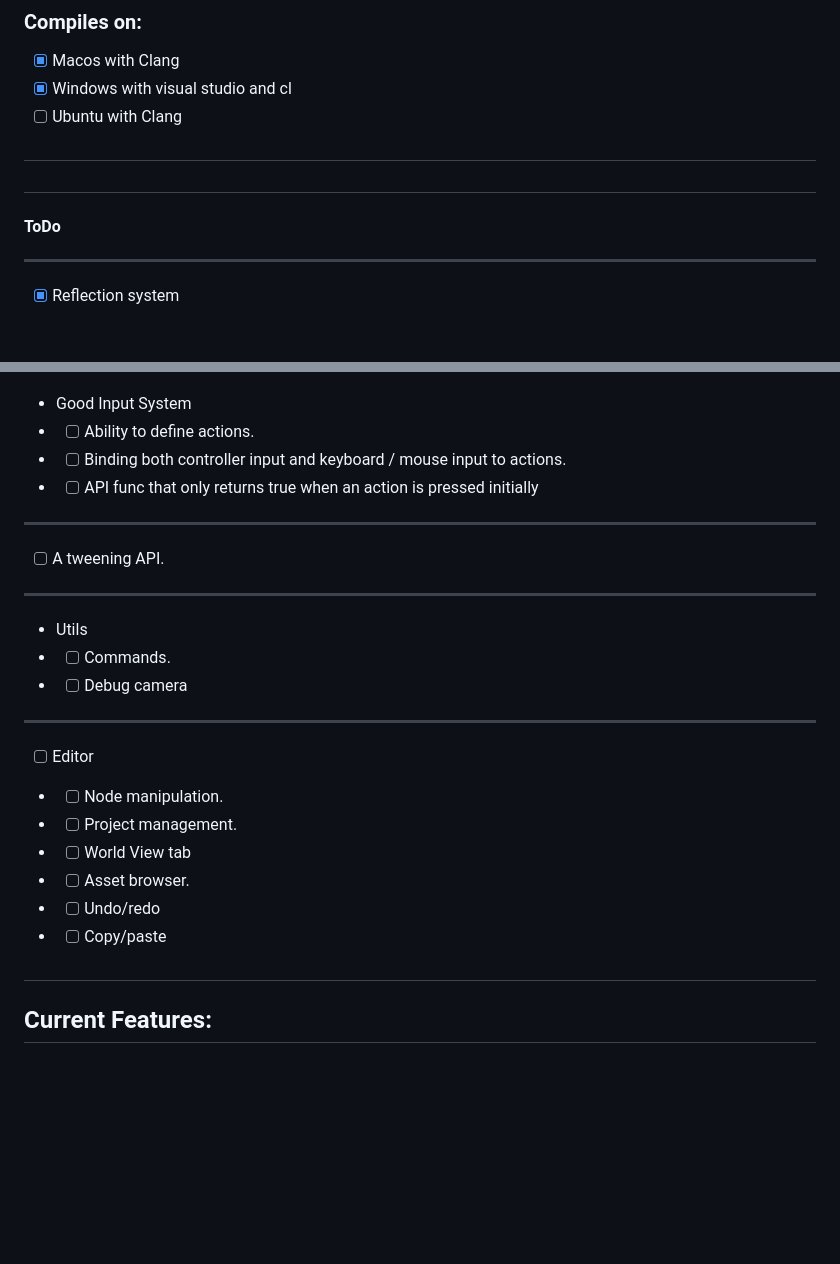
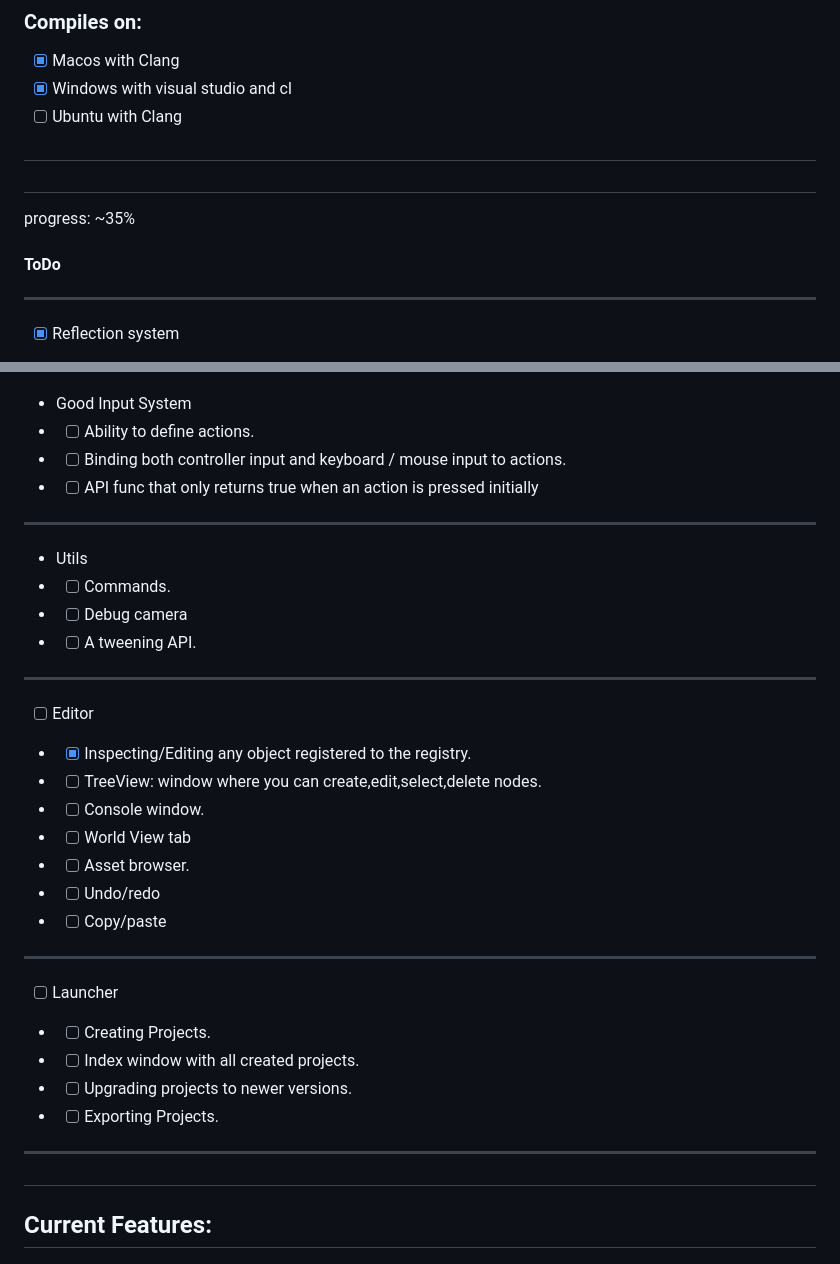
Before and after one commit to thatalloguy/Catos, a Markdown page: README.md, 2 parts joined by grey strips. Rendered like a GitHub page; blank space fills up the shorter version.

```diff
--- a/README.md
+++ b/README.md
@@ -15,8 +15,8 @@ Check out the [Documentation](https://thatalloguy.github.io/catos/html/index.htm
 ️
 #
 #
+progress: ~35%
 #### ToDo
-
 ---
 - [x] Reflection system
 - - [x] Methods
@@ -67,19 +67,26 @@ Check out the [Documentation](https://thatalloguy.github.io/catos/html/index.htm
 - - [ ] Binding both controller input and keyboard / mouse input to actions.
 - - [ ] API func that only returns true when an action is pressed initially
 ---
-- [ ] A tweening API.
----
 - Utils
 - - [ ] Commands.
 - - [ ] Debug camera
+- - [ ] A tweening API.
 ---
 - [ ] Editor
-- - [ ] Node manipulation.
-- - [ ] Project management.
+- - [x] Inspecting/Editing any object registered to the registry.
+- - [ ] TreeView: window where you can create,edit,select,delete nodes.
+- - [ ] Console window.
 - - [ ] World View tab
 - - [ ] Asset browser.
 - - [ ] Undo/redo
 - - [ ] Copy/paste
+---
+- [ ] Launcher
+- - [ ] Creating Projects.
+- - [ ] Index window with all created projects.
+- - [ ] Upgrading projects to newer versions.
+- - [ ] Exporting Projects.
+---
 #
 
 ## Current Features:
```
